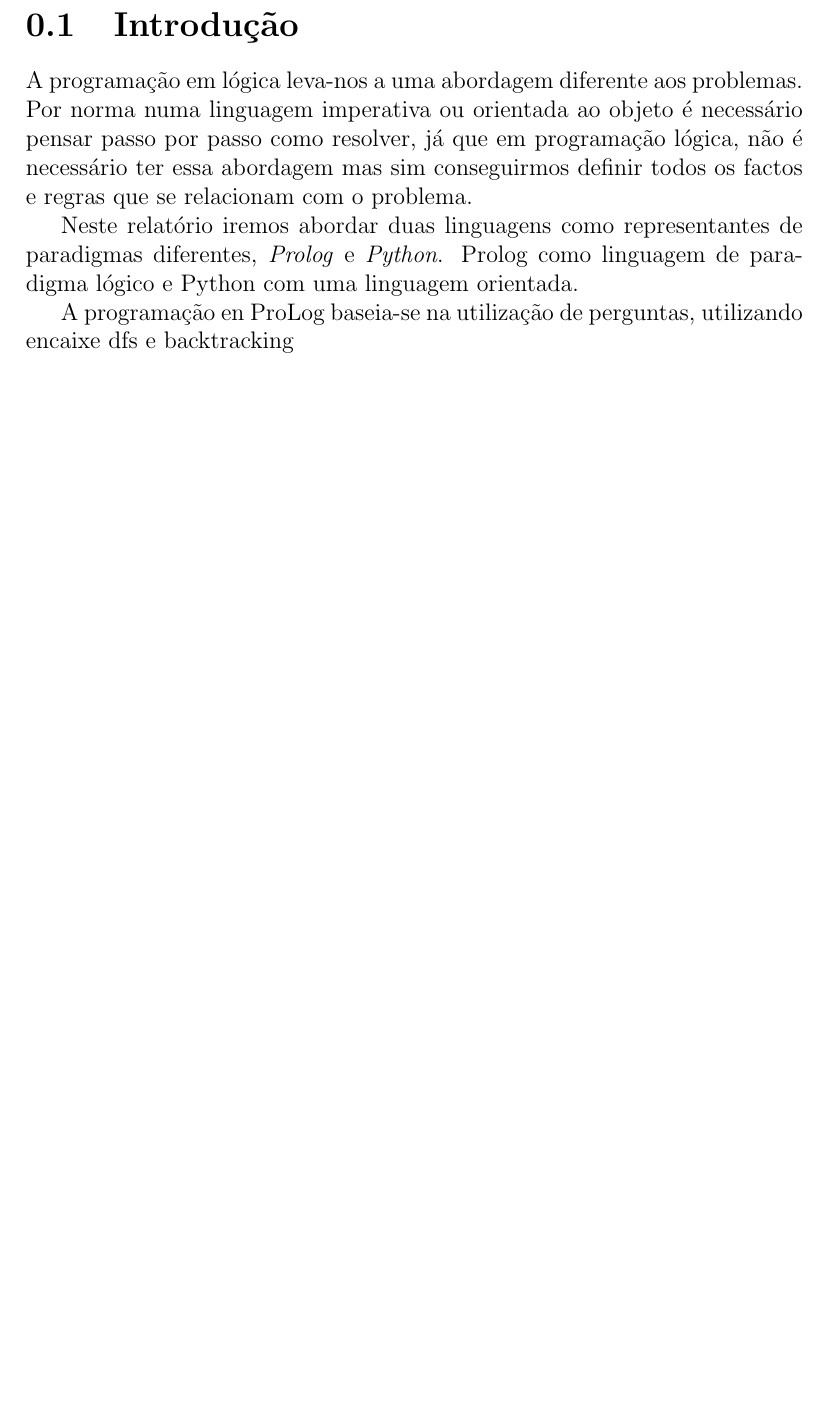
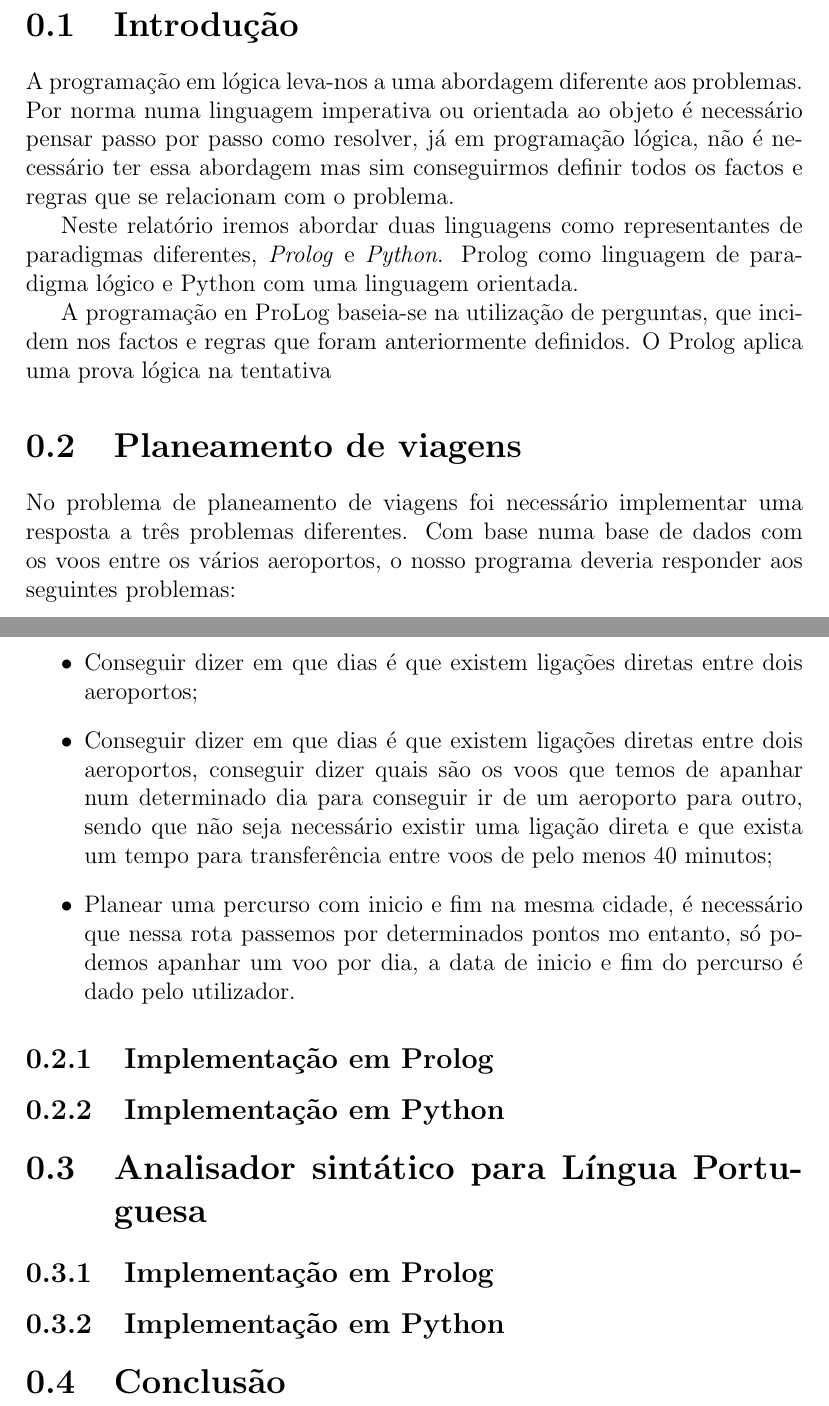
Before and after one commit to MrSuicideParrot/IA-TP3, a LaTeX document (Relatório.tex): part of page 2 of 2 before the commit and two parts of pages 2 and 3 of 3 after it, the two joined at a grey line, cut so that both start at the same text, the shorter picture padded with empty space. Compiled offline with pdfLaTeX.

Commit message:
Alinhavar os vários items inicio do planeamento de viagem secção inicial feita , falta na introdução o paragrafo de como funciona o por log

```diff
--- a/Relatório.tex
+++ b/Relatório.tex
@@ -9,9 +9,24 @@
 \maketitle
 \tableofcontents
 \section{Introdução}
-A programação em lógica leva-nos a uma abordagem diferente aos problemas. Por norma numa linguagem imperativa ou orientada ao objeto é necessário pensar passo por passo como resolver, já que em programação lógica, não é necessário ter essa abordagem mas sim conseguirmos definir todos os factos e regras que se relacionam com o problema.
+A programação em lógica leva-nos a uma abordagem diferente aos problemas. Por norma numa linguagem imperativa ou orientada ao objeto é necessário pensar passo por passo como resolver, já em programação lógica, não é necessário ter essa abordagem mas sim conseguirmos definir todos os factos e regras que se relacionam com o problema.
 
 Neste relatório iremos abordar duas linguagens como representantes de paradigmas diferentes, \textit{Prolog} e \textit{Python}. Prolog como linguagem de paradigma lógico e Python com uma linguagem orientada.
 
-A programação en ProLog baseia-se na utilização de perguntas, utilizando encaixe dfs e backtracking
+A programação en ProLog baseia-se na utilização de perguntas, que incidem nos factos e regras que foram anteriormente definidos. O Prolog aplica uma prova lógica na tentativa
+\section{Planeamento de viagens}
+No problema de planeamento de viagens foi necessário implementar uma resposta a três problemas diferentes. Com base numa base de dados com os voos entre os vários aeroportos, o nosso programa deveria responder aos seguintes problemas:
+\begin{itemize}
+ \item Conseguir dizer em que dias é que existem ligações diretas entre dois aeroportos;
+ \item Conseguir dizer em que dias é que existem ligações diretas entre dois aeroportos, conseguir dizer quais são os voos que temos de apanhar num determinado dia para conseguir ir de um aeroporto para outro, sendo que não seja necessário existir uma ligação direta e que exista um tempo para transferência entre voos de pelo menos 40 minutos;
+ \item Planear uma percurso com inicio e fim na mesma cidade, é necessário que nessa rota passemos por determinados pontos mo entanto, só podemos apanhar um voo por dia, a data de inicio e fim do percurso é dado pelo utilizador.
+\end{itemize}
+
+
+\subsection{Implementação em Prolog}
+\subsection{Implementação em Python}
+\section{Analisador sintático para Língua Portuguesa}
+\subsection{Implementação em Prolog}
+\subsection{Implementação em Python}
+\section{Conclusão}
 \end{document}
```
